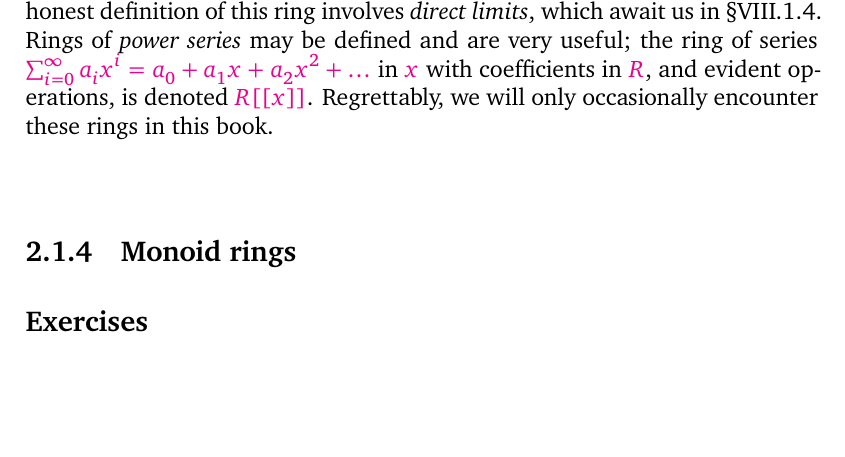
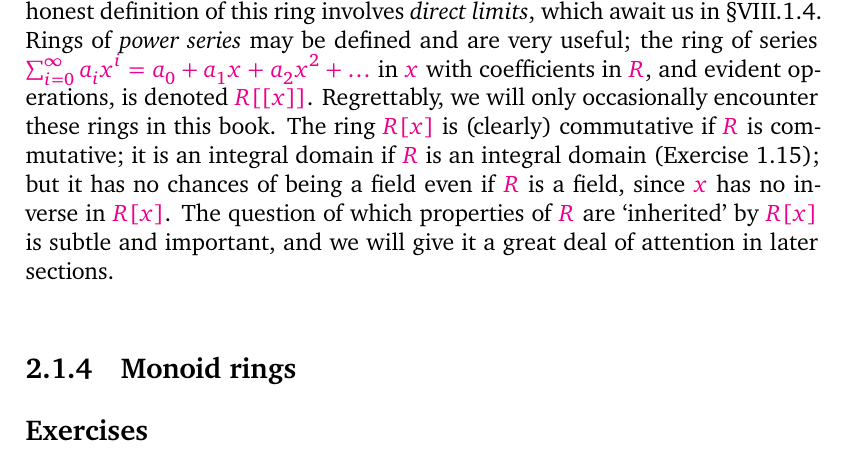
Before and after one commit to kvanvels/algebra_0, a LaTeX thesis (master.tex, which reads chapters/rings.tex): part of page 50 of 55, cut so that both start at the same text, the shorter picture padded with empty space. Compiled offline with XeLaTeX; a missing font is replaced by an installed copy or a similar font.

Commit message:
rings: convert §1.3 closing paragraph on R[x] properties

```diff
--- a/chapters/rings.tex
+++ b/chapters/rings.tex
@@ -381,14 +381,11 @@ Rings of \emph{power series} may be defined and are very useful; the ring of ser
 $\sum_{i=0}^{\infty} a_i x^i = a_0 + a_1 x + a_2 x^2 + \ldots$ in $x$ with coefficients in $R$, and evident
 operations, is denoted $R[[x]]$. Regrettably, we will only occasionally encounter these rings in
 this book.
-% The ring R[x] is (clearly) commutative if R is commutative; it is an integral
-% domain if R is an integral domain (Exercise 1.15); but it has no chances of
-% being
-% a field even if R is a field, since x has no inverse in R[x]. The question of
-% which
-% properties of R are `inherited' by R[x] is subtle and important, and we will
-% give it
-% a great deal of attention in later sections.
+The ring $R[x]$ is (clearly) commutative if $R$ is commutative; it is an integral
+domain if $R$ is an integral domain (Exercise~1.15); but it has no chances of being
+a field even if $R$ is a field, since $x$ has no inverse in $R[x]$. The question of which
+properties of $R$ are `inherited' by $R[x]$ is subtle and important, and we will give it
+a great deal of attention in later sections.
 
 \subsection{Monoid rings}
 \label{subsec:rings:monoid-rings}
```
